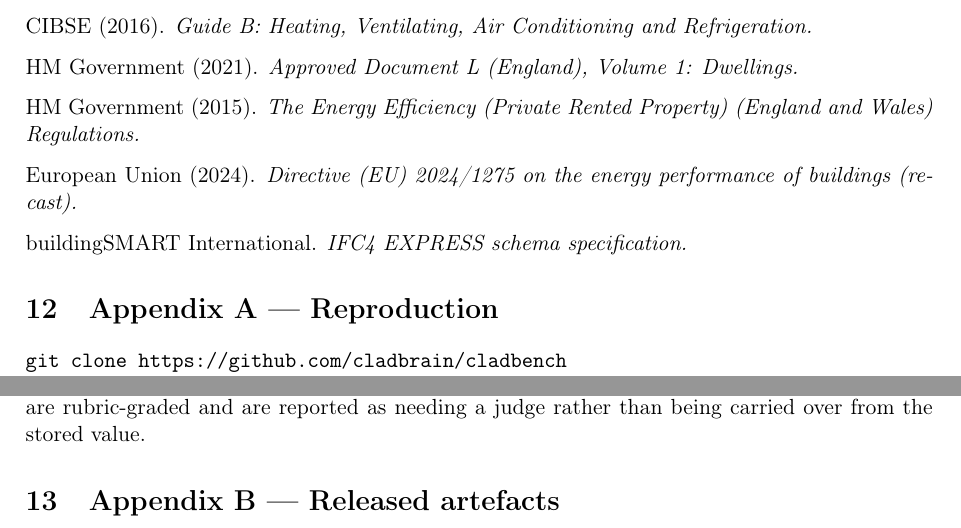
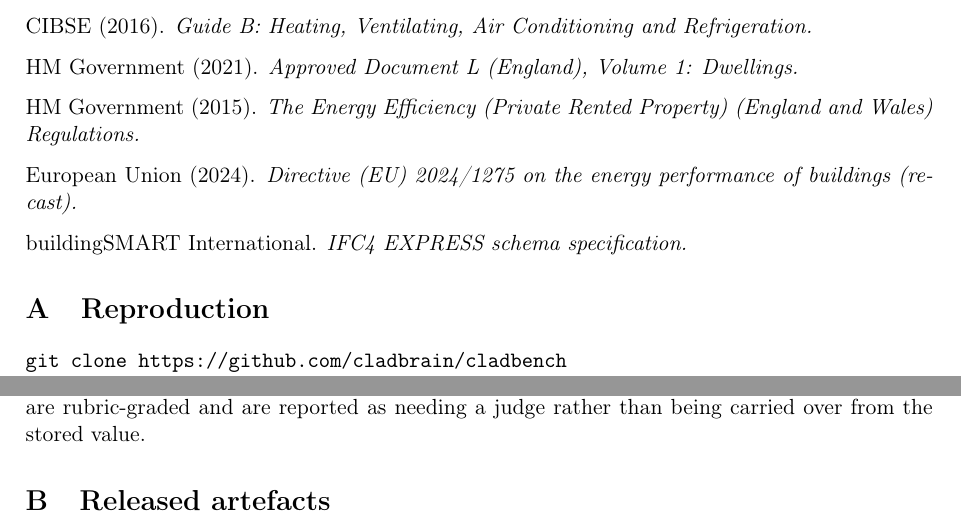
Before and after one commit to cladbrain/cladbench, a LaTeX document (paper/cladbench_v1.tex): two parts of page 11 of 12, joined at a grey line, cut so that both start at the same text. Compiled offline with pdfLaTeX.

Commit message:
Fix section numbering and the title block in the arXiv LaTeX
Compiling the previous output showed the Abstract rendered as numbered section 1,
which pushed every later section down by one. The paper's prose contains 14
cross-references of the form "Section 5.4"; each pointed at the wrong section in
the PDF while looking correct in the source.

Abstract and References are now unnumbered, so Introduction is section 1 again
and the cross-references resolve. Appendices use \appendix and letter as A and B
rather than continuing the section count.

The affiliation and correspondence lines were also falling through into the body
as a stray paragraph above the abstract; front matter is now parsed as a block
and set in the title.

```diff
--- a/paper/cladbench_v1.tex
+++ b/paper/cladbench_v1.tex
@@ -12,7 +12,7 @@
 \usepackage{textcomp}
 \setlength{\emergencystretch}{3em}
 \title{CladBench v1: A Twelve-Category Benchmark for Large Language Models on the UK and EU Built Environment}
-\author{Ramadoss Tamil Selvan}
+\author{Ramadoss Tamil Selvan \\[2pt] \small Independent researcher, London, United Kingdom \\ Correspondence: cladbrain@gmail.com}
 \date{Results as at 13 August 2026.}
 \begin{document}
 \maketitle
@@ -426,7 +421,8 @@ European Union (2024). \emph{Directive (EU) 2024/1275 on the energy performance
 buildingSMART International. \emph{IFC4 EXPRESS schema specification.}
 
 
-\section{Appendix A --- Reproduction}
+\appendix
+\section{Reproduction}
 
 \begin{verbatim}
 git clone https://github.com/cladbrain/cladbench
@@ -453,7 +449,7 @@ python -m cladbench score --input results/responses/full_opus47.jsonl \
 
 The \texttt{score} command requires no API key and no access to any evaluated model. Run against the released Claude Opus 4.7 outputs it recomputes 243 of the 536 rows --- every row graded by a deterministic method --- and reproduces all 243 stored scores exactly. The remaining 293 rows are rubric-graded and are reported as needing a judge rather than being carried over from the stored value.
 
-\section{Appendix B --- Released artefacts}
+\section{Released artefacts}
 
 \begin{center}
 \begin{tabular}{ll}
```
Also changed, not shown: paper/cladbench_v1.tex (9 more changed lines).
